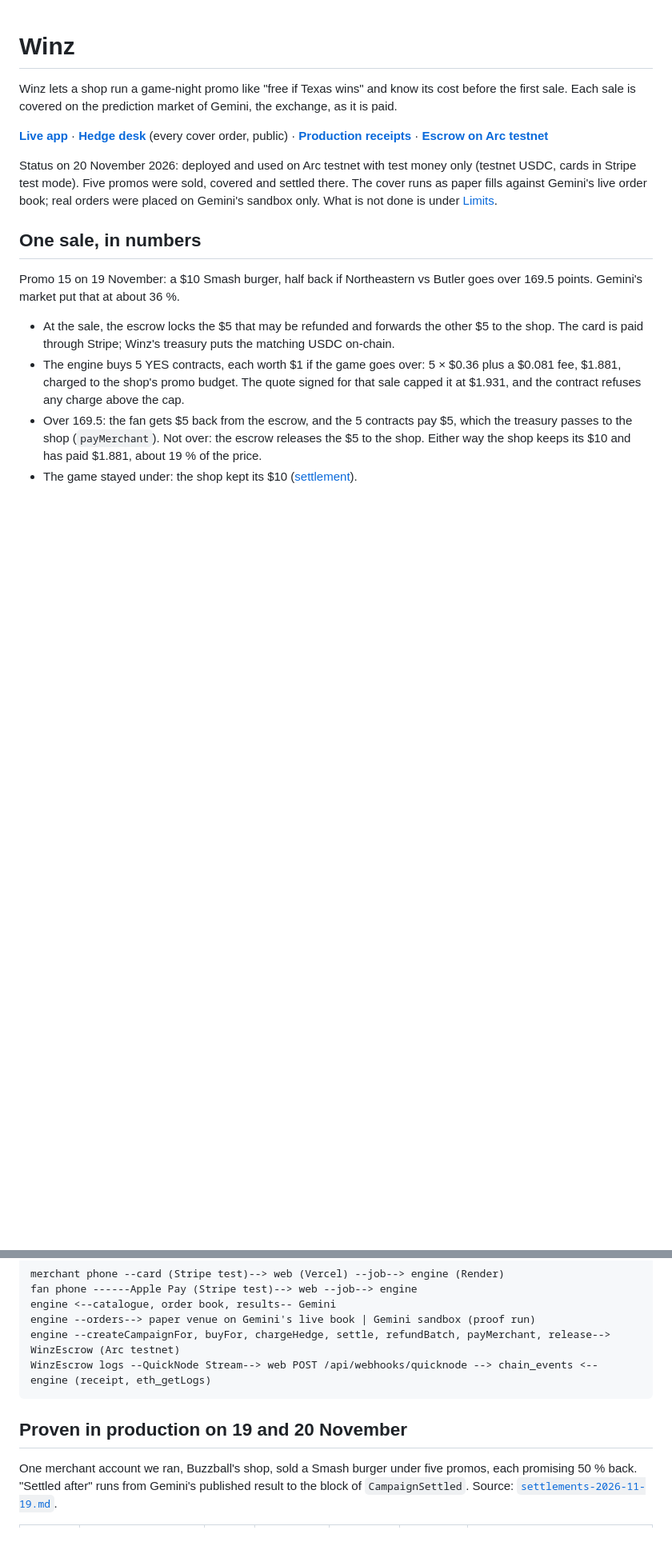
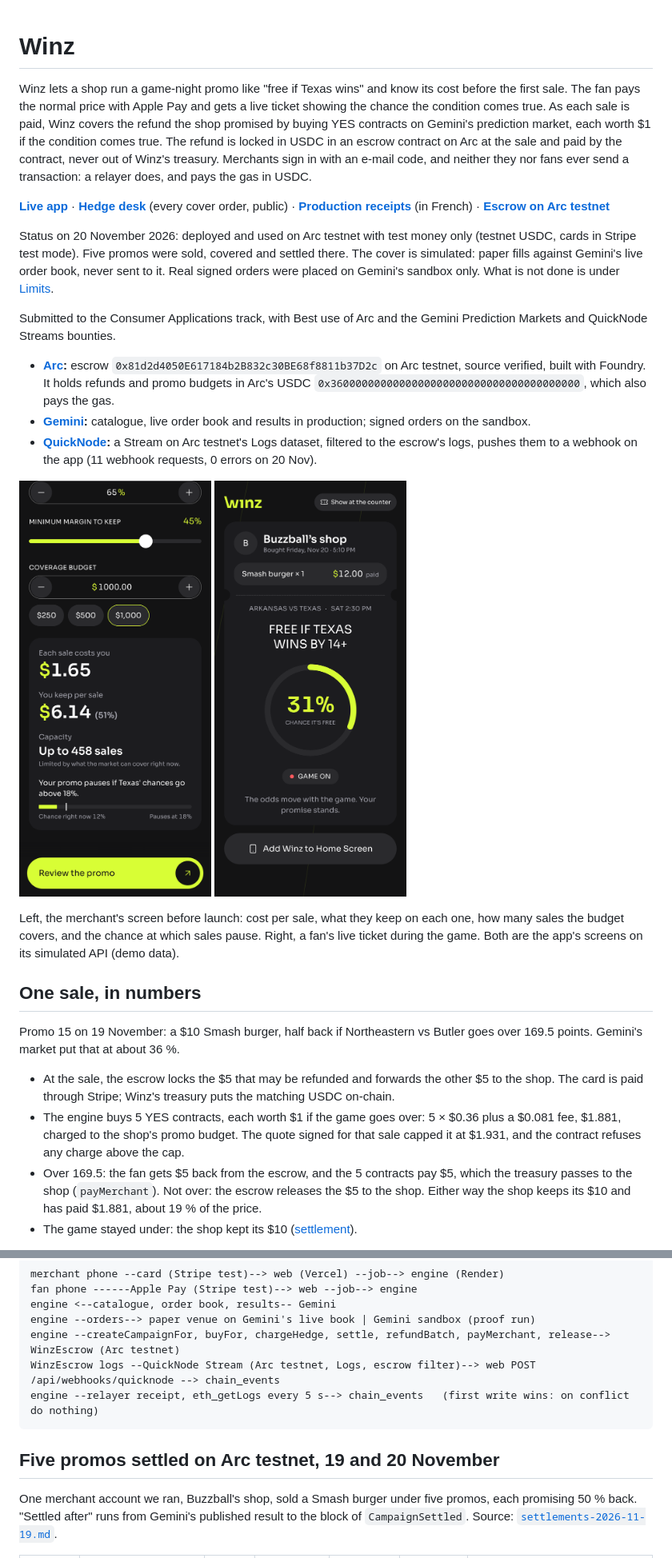
Before and after one commit to frytegg/winz, a Markdown page: README.md, 2 parts joined by grey strips. Shown at 80% size. Drawn GitHub-style; pictures changed too: docs/screens/fan-live-ticket.png (added), docs/screens/merchant-cost-per-sale.png (added); blank space fills up the shorter version.

````diff
--- a/README.md
+++ b/README.md
@@ -1,17 +1,40 @@
 # Winz
 
 Winz lets a shop run a game-night promo like "free if Texas wins" and know its cost before the
-first sale. Each sale is covered on the prediction market of Gemini, the exchange, as it is paid.
+first sale. The fan pays the normal price with Apple Pay and gets a live ticket showing the chance
+the condition comes true. As each sale is paid, Winz covers the refund the shop promised by buying
+YES contracts on Gemini's prediction market, each worth $1 if the condition comes true. The refund
+is locked in USDC in an escrow contract on Arc at the sale and paid by the contract, never out of
+Winz's treasury. Merchants sign in with an e-mail code, and neither they nor fans ever send a
+transaction: a relayer does, and pays the gas in USDC.
 
 **[Live app](https://winz-nu.vercel.app)** ·
 **[Hedge desk](https://winz-nu.vercel.app/hedge-desk)** (every cover order, public) ·
-**[Production receipts](docs/receipts/prod/settlements-2026-11-19.md)** ·
+**[Production receipts](docs/receipts/prod/settlements-2026-11-19.md)** (in French) ·
 **[Escrow on Arc testnet](https://explorer.testnet.arc.io/address/0x81d2d4050E617184b2B832c30BE68f8811b37D2c)**
 
 Status on 20 November 2026: deployed and used on Arc testnet with test money only (testnet USDC,
-cards in Stripe test mode). Five promos were sold, covered and settled there. The cover runs as
-paper fills against Gemini's live order book; real orders were placed on Gemini's sandbox only.
+cards in Stripe test mode). Five promos were sold, covered and settled there. The cover is simulated:
+paper fills against Gemini's live order book, never sent to it. Real signed orders were placed on
+Gemini's sandbox only.
 What is not done is under [Limits](#limits).
+
+Submitted to the Consumer Applications track, with Best use of Arc and the Gemini Prediction
+Markets and QuickNode Streams bounties.
+
+- **[Arc](#arc):** escrow `0x81d2d4050E617184b2B832c30BE68f8811b37D2c` on Arc testnet, source
+  verified, built with Foundry. It holds refunds and promo budgets in Arc's USDC
+  `0x3600000000000000000000000000000000000000`, which also pays the gas.
+- **[Gemini](#gemini):** catalogue, live order book and results in production; signed orders on
+  the sandbox.
+- **[QuickNode](#quicknode):** a Stream on Arc testnet's Logs dataset, filtered to the escrow's
+  logs, pushes them to a webhook on the app (11 webhook requests, 0 errors on 20 Nov).
+
+<img src="docs/screens/merchant-cost-per-sale.png" alt="Merchant screen before launch: cost per sale $1.65, keep $6.14 per sale, up to 458 sales, sales pause if Texas' chances go above 18%" width="240"> <img src="docs/screens/fan-live-ticket.png" alt="Fan's live ticket during the game: Smash burger $12 paid, free if Texas wins by 14+, 31% chance it's free" width="240">
+
+Left, the merchant's screen before launch: cost per sale, what they keep on each one, how many
+sales the budget covers, and the chance at which sales pause. Right, a fan's live ticket during the
+game. Both are the app's screens on its simulated API (demo data).
 
 ## One sale, in numbers
 
@@ -62,10 +85,11 @@ fan phone ------Apple Pay (Stripe test)--> web --job--> engine
 engine <--catalogue, order book, results-- Gemini
 engine --orders--> paper venue on Gemini's live book | Gemini sandbox (proof run)
 engine --createCampaignFor, buyFor, chargeHedge, settle, refundBatch, payMerchant, release--> WinzEscrow (Arc testnet)
-WinzEscrow logs --QuickNode Stream--> web POST /api/webhooks/quicknode --> chain_events <-- engine (receipt, eth_getLogs)
+WinzEscrow logs --QuickNode Stream (Arc testnet, Logs, escrow filter)--> web POST /api/webhooks/quicknode --> chain_events
+engine --relayer receipt, eth_getLogs every 5 s--> chain_events   (first write wins: on conflict do nothing)
 ```
 
-## Proven in production on 19 and 20 November
+## Five promos settled on Arc testnet, 19 and 20 November
 
 One merchant account we ran, Buzzball's shop, sold a Smash burger under five promos, each
 promising 50 % back.
````
Also changed, not shown: other parts of README.md (+58 -13 lines).
